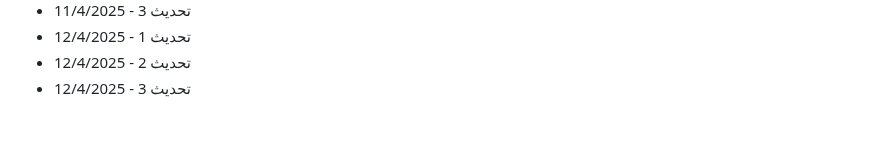
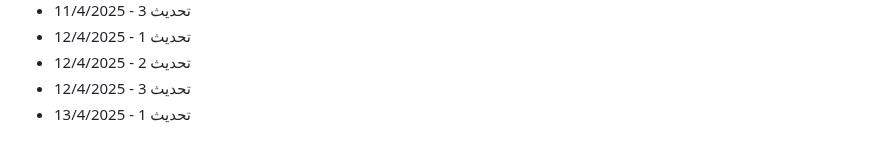
Before and after one commit to Mohamad-Adib-Tawil/CV, a Markdown page: github-fill-2022/README.md, the part around the change. Rendered like a GitHub page.

Commit message:
تحديث 1 - 13/4/2025

```diff
--- a/github-fill-2022/README.md
+++ b/github-fill-2022/README.md
@@ -2911,3 +2911,4 @@
 - تحديث 1 - 12/4/2025
 - تحديث 2 - 12/4/2025
 - تحديث 3 - 12/4/2025
+- تحديث 1 - 13/4/2025
```
